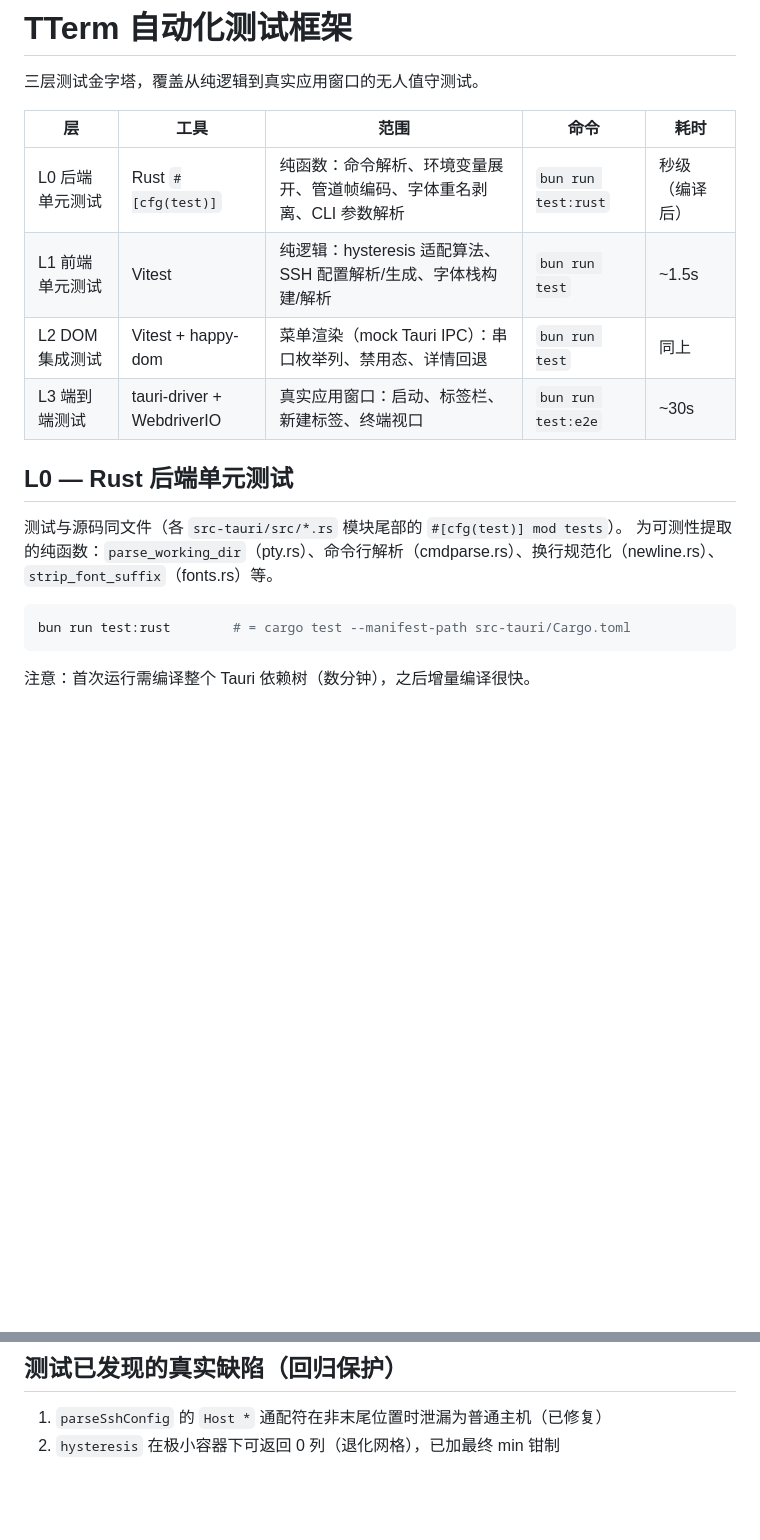
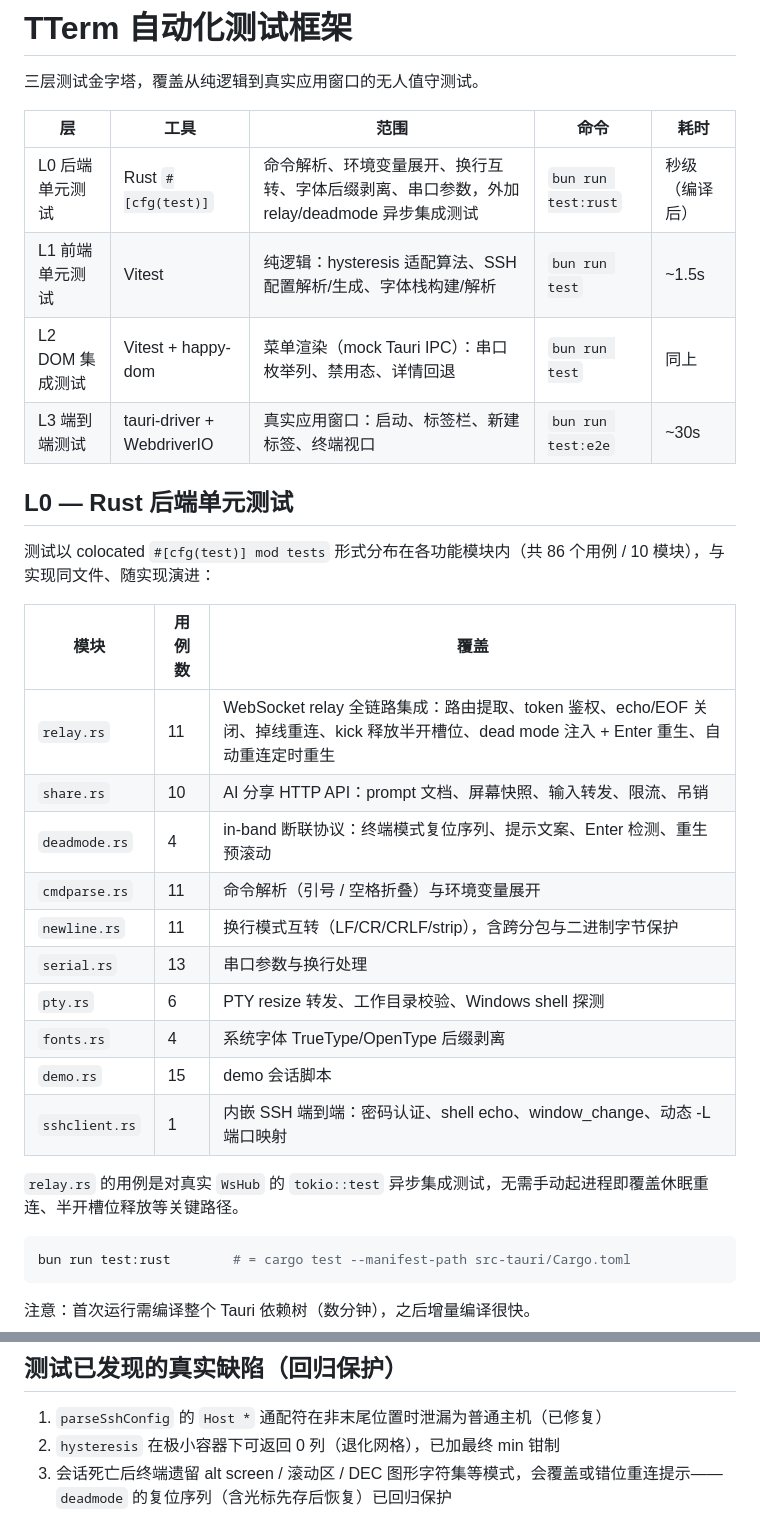
Before and after one commit to rede97/tterm, a Markdown page: docs/testing.md, 2 parts joined by grey strips. Drawn GitHub-style; blank space fills up the shorter version.

````diff
--- a/docs/testing.md
+++ b/docs/testing.md
@@ -4,15 +4,29 @@
 
 | 层 | 工具 | 范围 | 命令 | 耗时 |
 |---|---|---|---|---|
-| L0 后端单元测试 | Rust `#[cfg(test)]` | 纯函数：命令解析、环境变量展开、管道帧编码、字体重名剥离、CLI 参数解析 | `bun run test:rust` | 秒级（编译后） |
+| L0 后端单元测试 | Rust `#[cfg(test)]` | 命令解析、环境变量展开、换行互转、字体后缀剥离、串口参数，外加 relay/deadmode 异步集成测试 | `bun run test:rust` | 秒级（编译后） |
 | L1 前端单元测试 | Vitest | 纯逻辑：hysteresis 适配算法、SSH 配置解析/生成、字体栈构建/解析 | `bun run test` | ~1.5s |
 | L2 DOM 集成测试 | Vitest + happy-dom | 菜单渲染（mock Tauri IPC）：串口枚举列、禁用态、详情回退 | `bun run test` | 同上 |
 | L3 端到端测试 | tauri-driver + WebdriverIO | 真实应用窗口：启动、标签栏、新建标签、终端视口 | `bun run test:e2e` | ~30s |
 
 ## L0 — Rust 后端单元测试
 
-测试与源码同文件（各 `src-tauri/src/*.rs` 模块尾部的 `#[cfg(test)] mod tests`）。
-为可测性提取的纯函数：`parse_working_dir`（pty.rs）、命令行解析（cmdparse.rs）、换行规范化（newline.rs）、`strip_font_suffix`（fonts.rs）等。
+测试以 colocated `#[cfg(test)] mod tests` 形式分布在各功能模块内（共 86 个用例 / 10 模块），与实现同文件、随实现演进：
+
+| 模块 | 用例数 | 覆盖 |
+|---|---|---|
+| `relay.rs` | 11 | WebSocket relay 全链路集成：路由提取、token 鉴权、echo/EOF 关闭、掉线重连、kick 释放半开槽位、dead mode 注入 + Enter 重生、自动重连定时重生 |
+| `share.rs` | 10 | AI 分享 HTTP API：prompt 文档、屏幕快照、输入转发、限流、吊销 |
+| `deadmode.rs` | 4 | in-band 断联协议：终端模式复位序列、提示文案、Enter 检测、重生预滚动 |
+| `cmdparse.rs` | 11 | 命令解析（引号 / 空格折叠）与环境变量展开 |
+| `newline.rs` | 11 | 换行模式互转（LF/CR/CRLF/strip），含跨分包与二进制字节保护 |
+| `serial.rs` | 13 | 串口参数与换行处理 |
+| `pty.rs` | 6 | PTY resize 转发、工作目录校验、Windows shell 探测 |
+| `fonts.rs` | 4 | 系统字体 TrueType/OpenType 后缀剥离 |
+| `demo.rs` | 15 | demo 会话脚本 |
+| `sshclient.rs` | 1 | 内嵌 SSH 端到端：密码认证、shell echo、window_change、动态 -L 端口映射 |
+
+`relay.rs` 的用例是对真实 `WsHub` 的 `tokio::test` 异步集成测试，无需手动起进程即覆盖休眠重连、半开槽位释放等关键路径。
 
 ```sh
 bun run test:rust        # = cargo test --manifest-path src-tauri/Cargo.toml
@@ -83,3 +97,4 @@ bun run test:e2e
 
 1. `parseSshConfig` 的 `Host *` 通配符在非末尾位置时泄漏为普通主机（已修复）
 2. `hysteresis` 在极小容器下可返回 0 列（退化网格），已加最终 min 钳制
+3. 会话死亡后终端遗留 alt screen / 滚动区 / DEC 图形字符集等模式，会覆盖或错位重连提示——`deadmode` 的复位序列（含光标先存后恢复）已回归保护
````
Also changed, not shown: README.md (+5 -1 lines), README_CN.md (+3 -1 lines).
